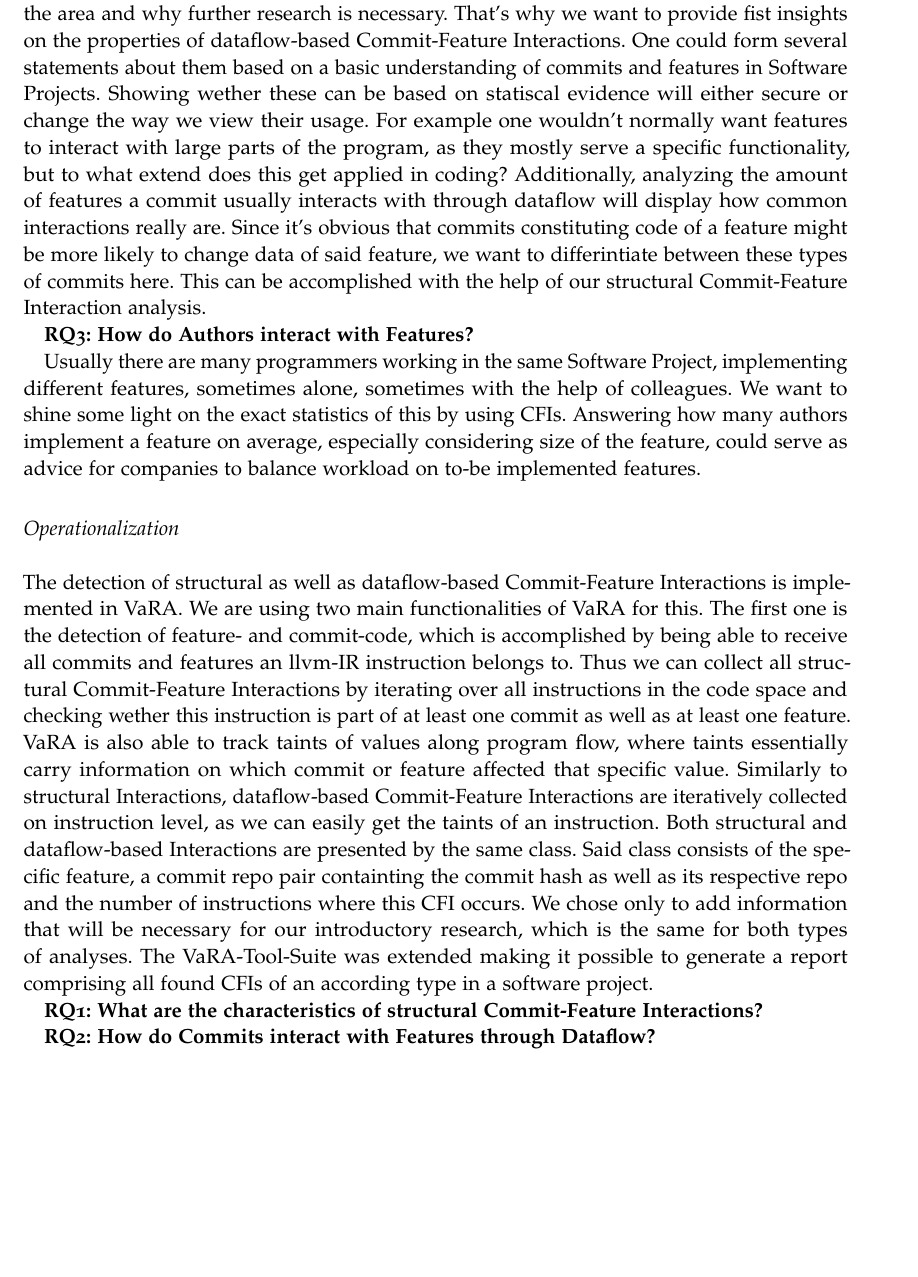
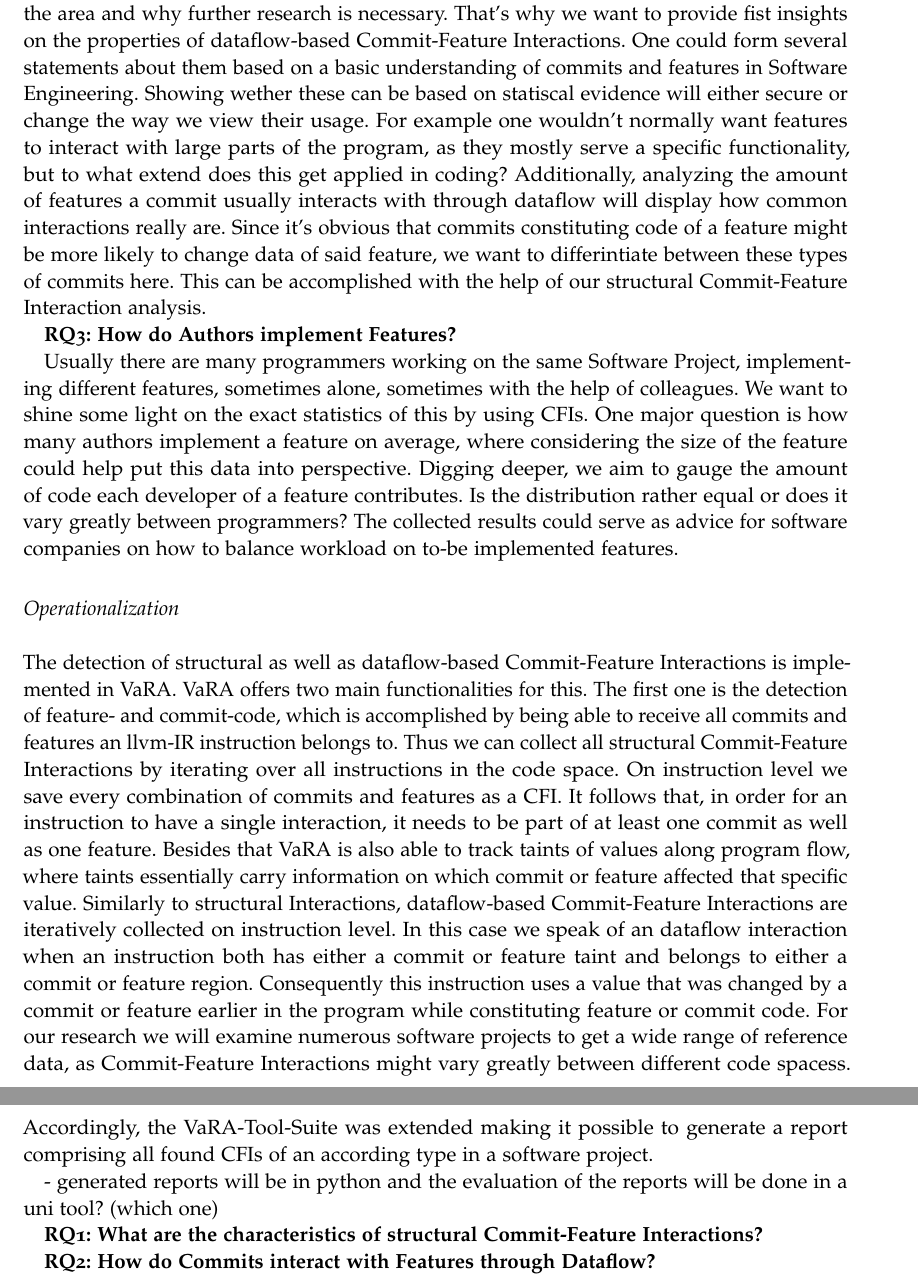
Before and after one commit to sisteu56/bachelor, a LaTeX thesis (BAMA-proposal-NAME.tex, which reads Chapters/Proposal/Methodology.tex): part of page 6 of 8 before the commit and two parts of pages 6 and 7 of 8 after it, the two joined at a grey line, cut so that both start at the same text, the shorter picture padded with empty space. Compiled offline with pdfLaTeX.

Commit message:
research questions

```diff
--- a/Chapters/Proposal/Methodology.tex
+++ b/Chapters/Proposal/Methodology.tex
@@ -39,31 +39,37 @@ For instance detecting the latest commits that might have caused a bug in a cert
 Previous research on dataflow interactions has been about interactions between commits and interactions between features.
 This has already shown the importance of research in the area and why further research is necessary.
 That's why we want to provide fist insights on the properties of dataflow-based Commit-Feature Interactions.
-One could form several statements about them based on a basic understanding of commits and features in Software Projects.
+One could form several statements about them based on a basic understanding of commits and features in Software Engineering.
 Showing wether these can be based on statiscal evidence will either secure or change the way we view their usage.
 For example one wouldn't normally want features to interact with large parts of the program, as they mostly serve a specific functionality, but to what extend does this get applied in coding?
 Additionally, analyzing the amount of features a commit usually interacts with through dataflow will display how common interactions really are.
 Since it's obvious that commits constituting code of a feature might be more likely to change data of said feature, we want to differintiate between these types of commits here.
 This can be accomplished with the help of our structural Commit-Feature Interaction analysis.
 
-\textbf{RQ3: How do Authors interact with Features?}
+\textbf{RQ3: How do Authors implement Features?}
 
-Usually there are many programmers working in the same Software Project, implementing different features, sometimes alone, sometimes with the help of colleagues.
+Usually there are many programmers working on the same Software Project, implementing different features, sometimes alone, sometimes with the help of colleagues.
 We want to shine some light on the exact statistics of this by using CFIs.
-Answering how many authors implement a feature on average, especially considering size of the feature, could serve as advice for companies to balance workload on to-be implemented features.
+One major question is how many authors implement a feature on average, where considering the size of the feature could help put this data into perspective.
+Digging deeper, we aim to gauge the amount of code each developer of a feature contributes. Is the distribution rather equal or does it vary greatly between programmers?
+The collected results could serve as advice for software companies on how to balance workload on to-be implemented features.
 
 \subsection*{Operationalization}\label{sec:operationalization}
 
 The detection of structural as well as dataflow-based Commit-Feature Interactions is implemented in VaRA.
-We are using two main functionalities of VaRA for this.
+VaRA offers two main functionalities for this.
 The first one is the detection of feature- and commit-code, which is accomplished by being able to receive all commits and features an llvm-IR instruction belongs to.
-Thus we can collect all structural Commit-Feature Interactions by iterating over all instructions in the code space and checking wether this instruction is part of at least one commit as well as at least one feature.
-VaRA is also able to track taints of values along program flow, where taints essentially carry information on which commit or feature affected that specific value.
-Similarly to structural Interactions, dataflow-based Commit-Feature Interactions are iteratively collected on instruction level, as we can easily get the taints of an instruction.
-Both structural and dataflow-based Interactions are presented by the same class.
-Said class consists of the specific feature, a commit repo pair containting the commit hash as well as its respective repo and the number of instructions where this CFI occurs.
-We chose only to add information that will be necessary for our introductory research, which is the same for both types of analyses.
-The VaRA-Tool-Suite was extended making it possible to generate a report comprising all found CFIs of an according type in a software project.
+Thus we can collect all structural Commit-Feature Interactions by iterating over all instructions in the code space.
+On instruction level we save every combination of commits and features as a CFI.
+It follows that, in order for an instruction to have a single interaction, it needs to be part of at least one commit as well as one feature.
+Besides that VaRA is also able to track taints of values along program flow, where taints essentially carry information on which commit or feature affected that specific value.
+Similarly to structural Interactions, dataflow-based Commit-Feature Interactions are iteratively collected on instruction level.
+In this case we speak of an dataflow interaction when an instruction both has either a commit or feature taint and belongs to either a commit or feature region.
+Consequently this instruction uses a value that was changed by a commit or feature earlier in the program while constituting feature or commit code.
+For our research we will examine numerous software projects to get a wide range of reference data, as Commit-Feature Interactions might vary greatly between different code spacess.
+Accordingly, the VaRA-Tool-Suite was extended making it possible to generate a report comprising all found CFIs of an according type in a software project.
+
+- generated reports will be in python and the evaluation of the reports will be done in a uni tool? (which one)
 
 \textbf{RQ1: What are the characteristics of structural Commit-Feature Interactions?}
 
```
